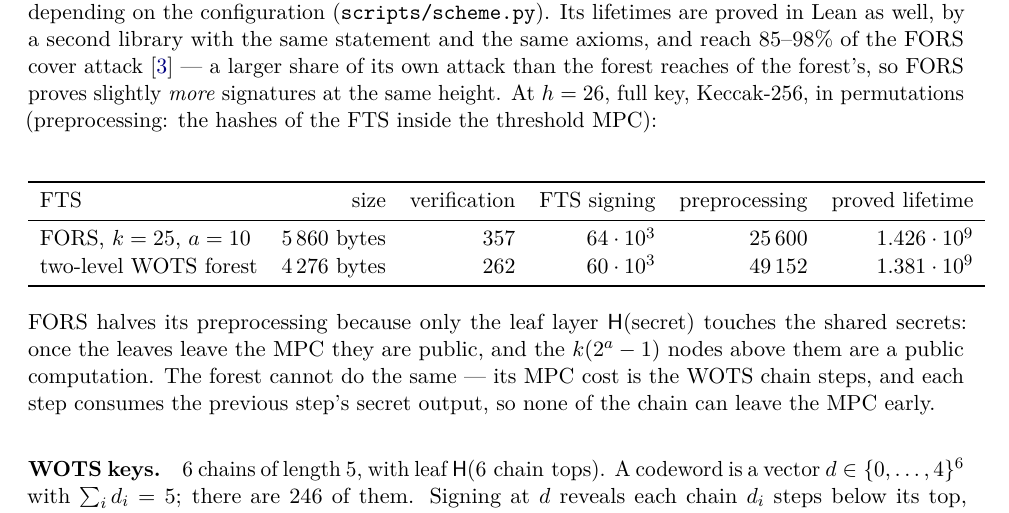
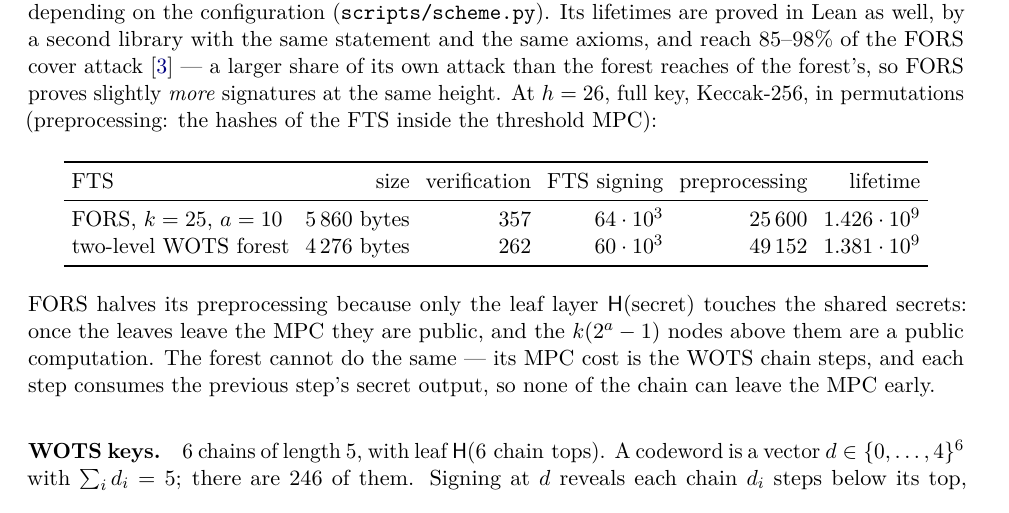
Before and after one commit to TomWambsgans/leanXMSS-leanSPHINCS-candidates, a LaTeX document (leanSPHINCS.tex): part of page 7 of 10, cut so that both start at the same text. Compiled offline with pdfLaTeX.

Commit message:
note: keep the FORS comparison table inside the text block
Co-Authored-By: Claude Opus 5.5 <noreply@anthropic.com>

```diff
--- a/leanSPHINCS.tex
+++ b/leanSPHINCS.tex
@@ -347,9 +347,10 @@ of its own attack than the forest reaches of the forest's, so FORS proves slight
 at the same height. At $h=26$, full key, Keccak-256, in permutations (preprocessing: the hashes of the FTS
 inside the threshold MPC):
 \begin{center}
+\setlength{\tabcolsep}{4pt}
 \begin{tabular}{lrrrrr}
   \toprule
-  FTS & size & verification & FTS signing & preprocessing & proved lifetime \\
+  FTS & size & verification & FTS signing & preprocessing & lifetime \\
   \midrule
   FORS, $k=25$, $a=10$ & 5\,860 bytes & 357 & $64\cdot10^3$ & 25\,600 & $1.426\cdot10^9$ \\
   two-level WOTS forest & 4\,276 bytes & 262 & $60\cdot10^3$ & 49\,152 & $1.381\cdot10^9$ \\
```
